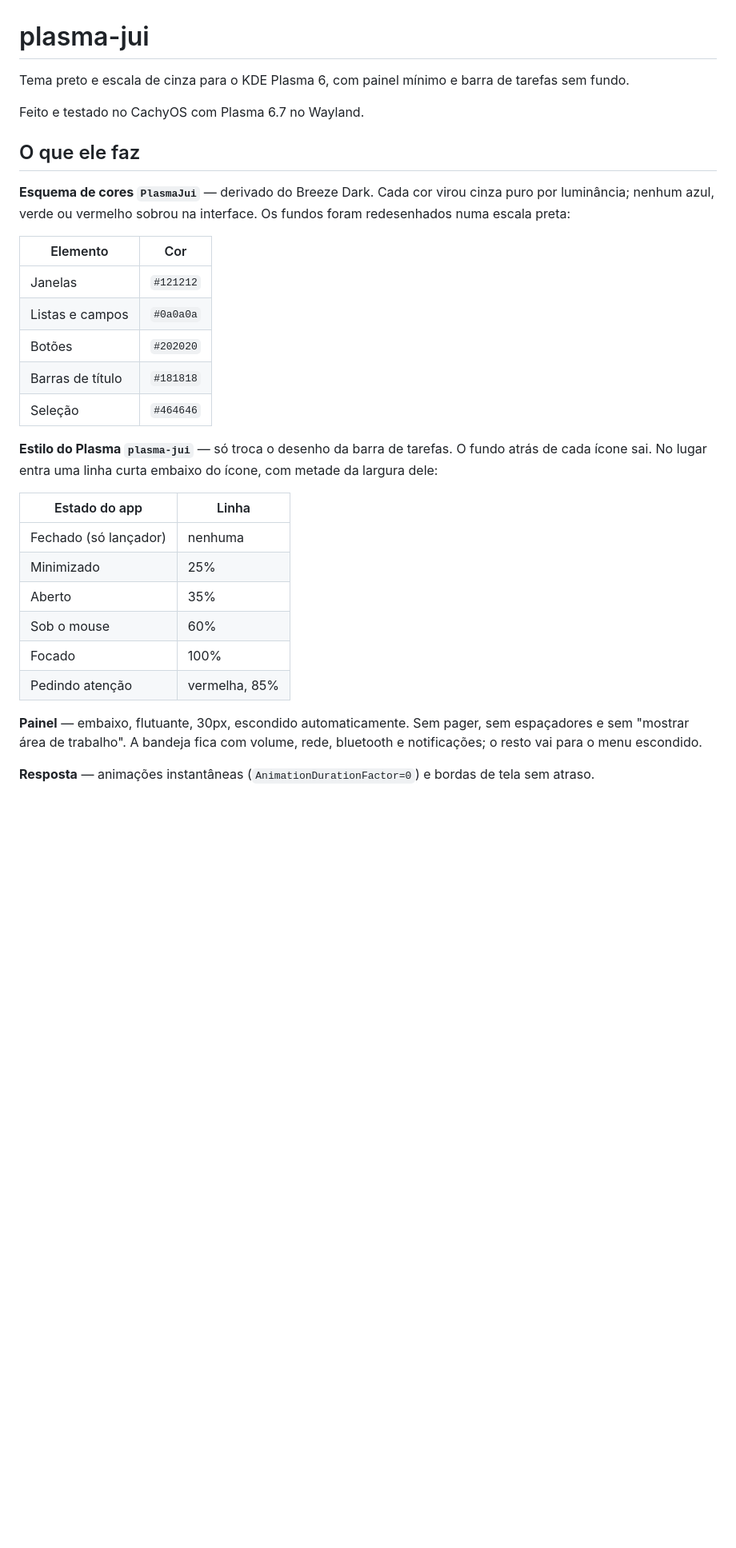
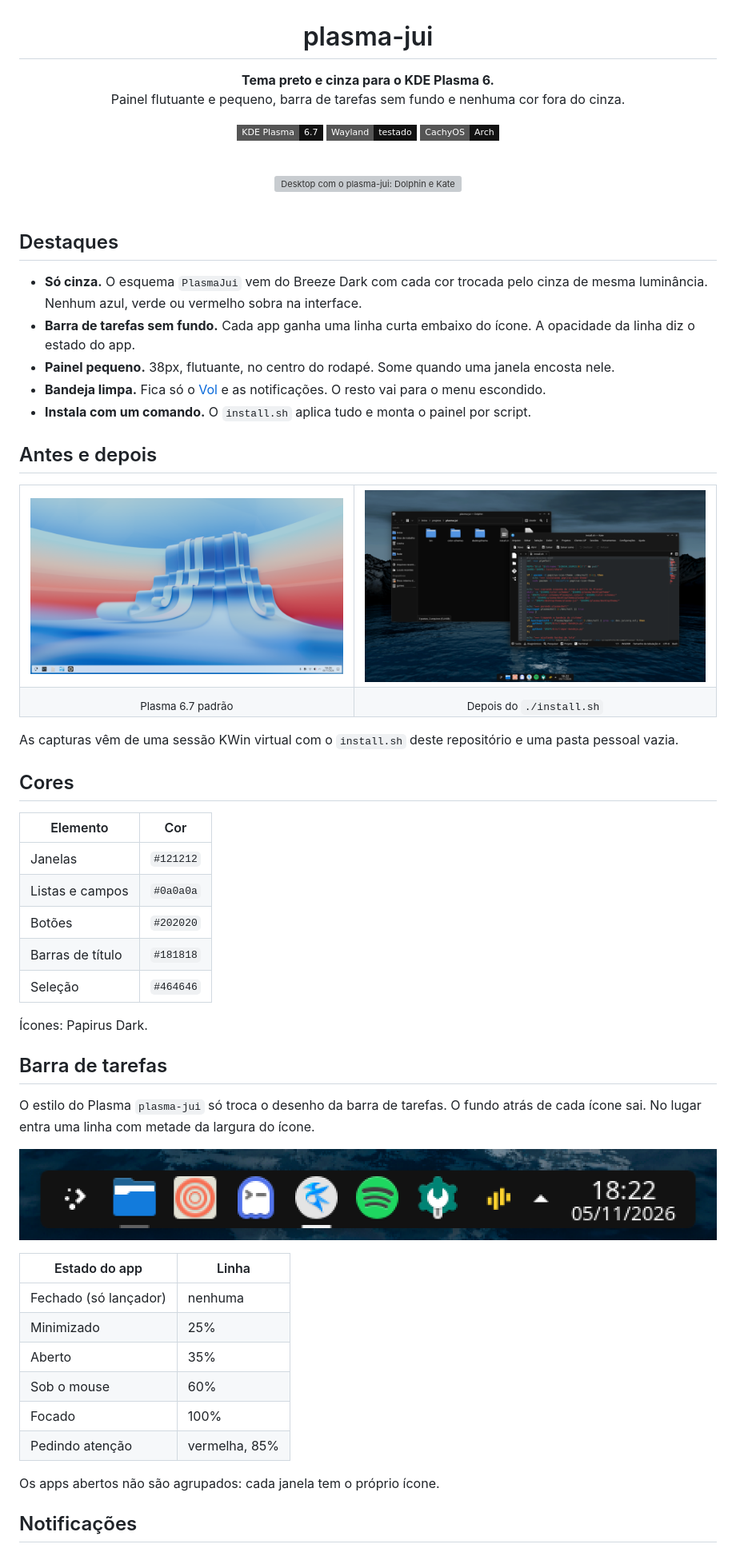
Before and after one commit to juicerq/plasma-jui, a Markdown page: README.md, the part around one of its changes. Shown at 80% size. Drawn GitHub-style; pictures changed too: docs/images/antes.png (added), docs/images/depois.png (added), docs/images/painel.png (added); badges without logos; blank space fills up the shorter version; grey boxes are pictures that could not be loaded.

Commit message:
Atualizar o tema para a configuração atual e mostrar prints no README (#1)
* Atualizar o tema para a configuracao atual e mostrar prints no README

* Ativar o Vol mesmo com extraItems vazio

```diff
--- a/README.md
+++ b/README.md
@@ -1,12 +3,44 @@
 # plasma-jui
 
-Tema preto e escala de cinza para o KDE Plasma 6, com painel mínimo e barra de tarefas sem fundo.
+**Tema preto e cinza para o KDE Plasma 6.**<br>
+Painel flutuante e pequeno, barra de tarefas sem fundo e nenhuma cor fora do cinza.
 
-Feito e testado no CachyOS com Plasma 6.7 no Wayland.
+![KDE Plasma 6](https://img.shields.io/badge/KDE_Plasma-6.7-121212?style=flat-square&logo=kde&logoColor=white)
+![Wayland](https://img.shields.io/badge/Wayland-testado-121212?style=flat-square&logo=wayland&logoColor=white)
+![CachyOS](https://img.shields.io/badge/CachyOS-Arch-121212?style=flat-square&logo=archlinux&logoColor=white)
 
-## O que ele faz
+<br>
 
-**Esquema de cores `PlasmaJui`** — derivado do Breeze Dark. Cada cor virou cinza puro por luminância; nenhum azul, verde ou vermelho sobrou na interface. Os fundos foram redesenhados numa escala preta:
+<img src="docs/images/desktop.png" alt="Desktop com o plasma-jui: Dolphin e Kate em preto e cinza, painel flutuante no centro do rodapé">
+
+</div>
+
+<br>
+
+## Destaques
+
+- **Só cinza.** O esquema `PlasmaJui` vem do Breeze Dark com cada cor trocada pelo cinza de mesma luminância. Nenhum azul, verde ou vermelho sobra na interface.
+- **Barra de tarefas sem fundo.** Cada app ganha uma linha curta embaixo do ícone. A opacidade da linha diz o estado do app.
+- **Painel pequeno.** 38px, flutuante, no centro do rodapé. Some quando uma janela encosta nele.
+- **Bandeja limpa.** Fica só o [Vol](https://github.com/juicerq/vol-app) e as notificações. O resto vai para o menu escondido.
+- **Instala com um comando.** O `install.sh` aplica tudo e monta o painel por script.
+
+## Antes e depois
+
+<table>
+  <tr>
+    <td><img src="docs/images/antes.png" alt="Plasma padrão com Breeze claro e painel de largura total"></td>
+    <td><img src="docs/images/depois.png" alt="Mesmo Plasma com o plasma-jui aplicado"></td>
+  </tr>
+  <tr>
+    <td align="center"><sub>Plasma 6.7 padrão</sub></td>
+    <td align="center"><sub>Depois do <code>./install.sh</code></sub></td>
+  </tr>
+</table>
+
+As capturas vêm de uma sessão KWin virtual com o `install.sh` deste repositório e uma pasta pessoal vazia.
+
+## Cores
 
 | Elemento | Cor |
 | --- | --- |
@@ -16,7 +50,13 @@ Feito e testado no CachyOS com Plasma 6.7 no Wayland.
 | Barras de título | `#181818` |
 | Seleção | `#464646` |
 
-**Estilo do Plasma `plasma-jui`** — só troca o desenho da barra de tarefas. O fundo atrás de cada ícone sai. No lugar entra uma linha curta embaixo do ícone, com metade da largura dele:
+Ícones: Papirus Dark.
+
+## Barra de tarefas
+
+O estilo do Plasma `plasma-jui` só troca o desenho da barra de tarefas. O fundo atrás de cada ícone sai. No lugar entra uma linha com metade da largura do ícone.
+
+<p align="center"><img src="docs/images/painel.png" alt="Painel ampliado: linha cinza sob o Dolphin aberto e linha branca sob o Kate focado"></p>
 
 | Estado do app | Linha |
 | --- | --- |
@@ -27,7 +67,7 @@ Feito e testado no CachyOS com Plasma 6.7 no Wayland.
 | Focado | 100% |
 | Pedindo atenção | vermelha, 85% |
 
-**Painel** — embaixo, flutuante, 30px, escondido automaticamente. Sem pager, sem espaçadores e sem "mostrar área de trabalho". A bandeja fica com volume, rede, bluetooth e notificações; o resto vai para o menu escondido.
+Os apps abertos não são agrupados: cada janela tem o próprio ícone.
 
-**Resposta** — animações instantâneas (`AnimationDurationFactor=0`) e bordas de tela sem atraso.
+## Notificações
 
```
Also changed, not shown: other parts of README.md (+24 -13 lines), docs/images/notificacao.png (added), 4 other files.
